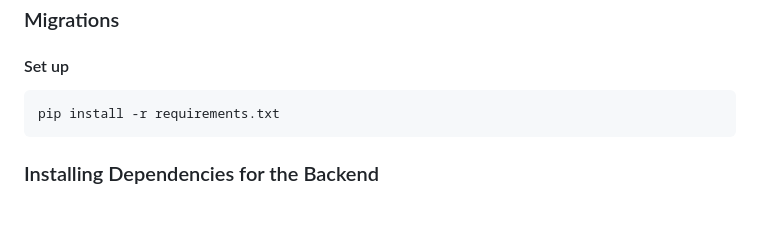
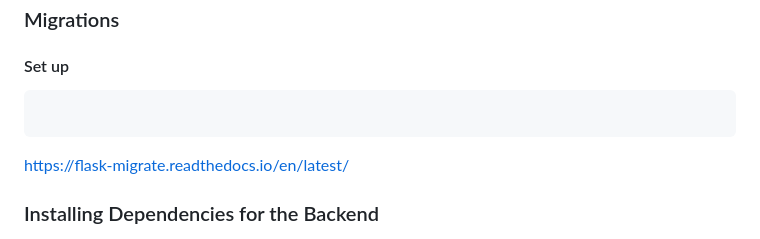
Before and after one commit to FernandoBeltrann/FSND, a Markdown page: build_basic_app.md, the part around the change. GitHub-like rendering; blank space fills up the shorter version.

````diff
--- a/build_basic_app.md
+++ b/build_basic_app.md
@@ -4,9 +4,9 @@
 #### Set up
 
 ```bash
-pip install -r requirements.txt
+
 ```
-
+https://flask-migrate.readthedocs.io/en/latest/
 
 ### Installing Dependencies for the Backend
 
````
